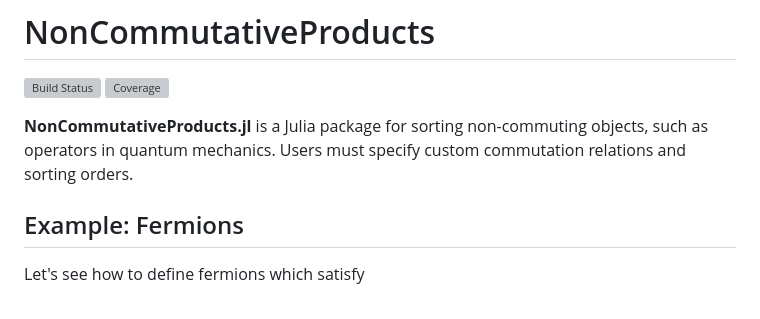
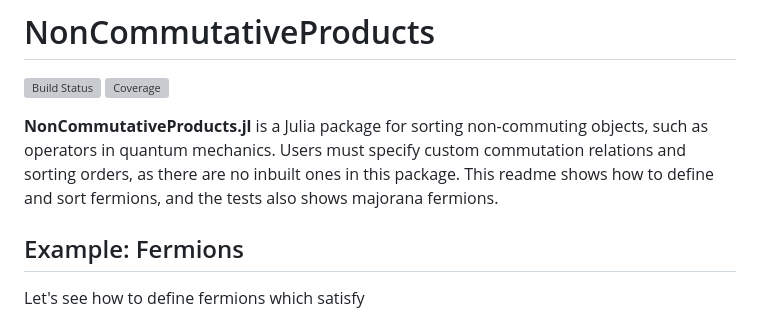
Before and after one commit to cvsvensson/NonCommutativeProducts.jl, a Markdown page: README.md, the part around the change. Drawn GitHub-style; grey boxes are pictures that could not be loaded.

```diff
--- a/README.md
+++ b/README.md
@@ -5,7 +5,7 @@
 [![Build Status](https://github.com/cvsvensson/NonCommutativeProducts.jl/actions/workflows/CI.yml/badge.svg?branch=main)](https://github.com/cvsvensson/NonCommutativeProducts.jl/actions/workflows/CI.yml?query=branch%3Amain)
 [![Coverage](https://codecov.io/gh/cvsvensson/NonCommutativeProducts.jl/branch/main/graph/badge.svg)](https://codecov.io/gh/cvsvensson/NonCommutativeProducts.jl)
 
-**NonCommutativeProducts.jl** is a Julia package for sorting non-commuting objects, such as operators in quantum mechanics. Users must specify custom commutation relations and sorting orders.
+**NonCommutativeProducts.jl** is a Julia package for sorting non-commuting objects, such as operators in quantum mechanics. Users must specify custom commutation relations and sorting orders, as there are no inbuilt ones in this package. This readme shows how to define and sort fermions, and the tests also shows majorana fermions.
 
 ## Example: Fermions
 
```
